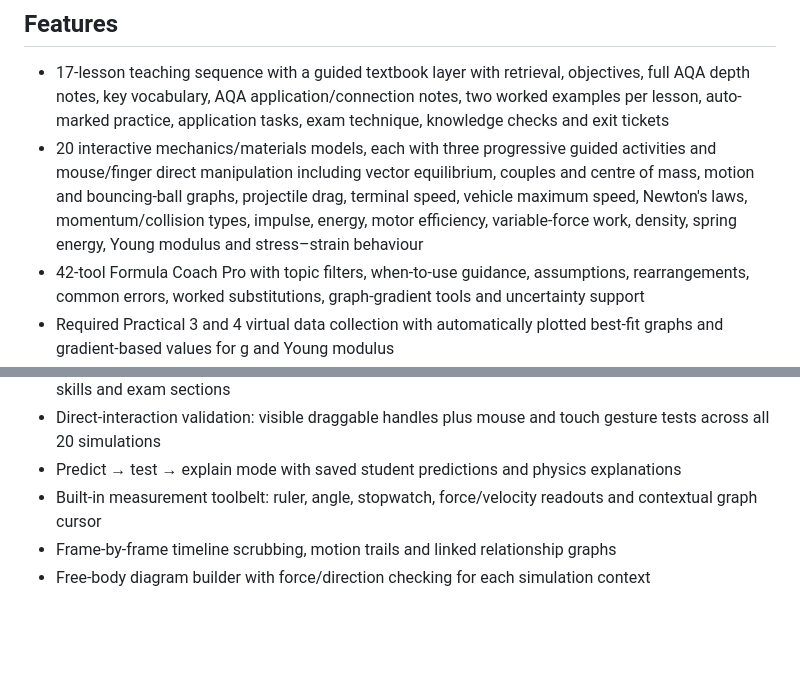
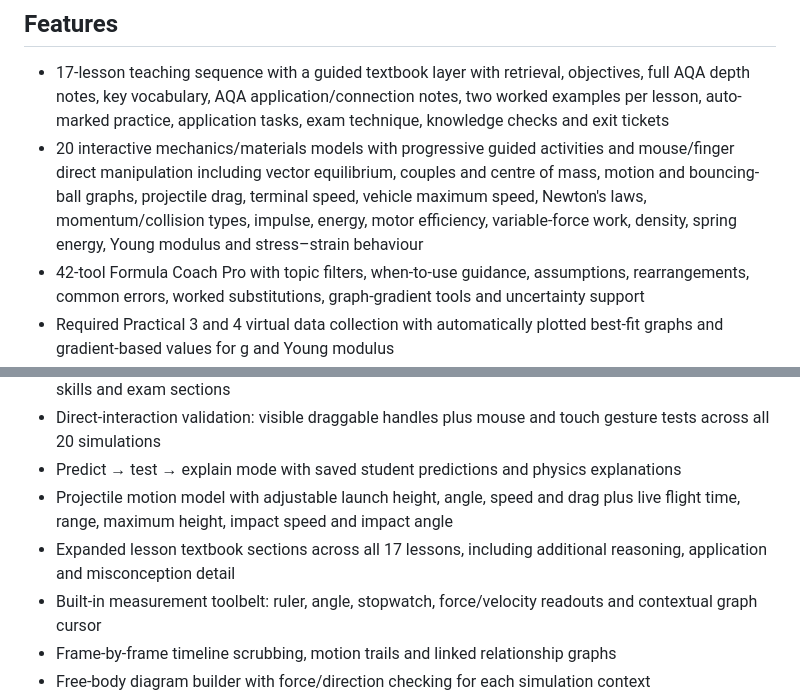
Before and after one commit to markstevengray95-star/MechanicsAlevel, a Markdown page: README.md, 2 parts joined by grey strips. Drawn GitHub-style; blank space fills up the shorter version.

Commit message:
Document deeper lessons and projectile launch-height model

```diff
--- a/README.md
+++ b/README.md
@@ -4,7 +4,7 @@ Interactive teaching app for **AQA A-level Physics 7408, section 3.4 Mechanics a
 
 ## Features
 - 17-lesson teaching sequence with a guided textbook layer with retrieval, objectives, full AQA depth notes, key vocabulary, AQA application/connection notes, two worked examples per lesson, auto-marked practice, application tasks, exam technique, knowledge checks and exit tickets
-- 20 interactive mechanics/materials models, each with three progressive guided activities and mouse/finger direct manipulation including vector equilibrium, couples and centre of mass, motion and bouncing-ball graphs, projectile drag, terminal speed, vehicle maximum speed, Newton's laws, momentum/collision types, impulse, energy, motor efficiency, variable-force work, density, spring energy, Young modulus and stress–strain behaviour
+- 20 interactive mechanics/materials models with progressive guided activities and mouse/finger direct manipulation including vector equilibrium, couples and centre of mass, motion and bouncing-ball graphs, projectile drag, terminal speed, vehicle maximum speed, Newton's laws, momentum/collision types, impulse, energy, motor efficiency, variable-force work, density, spring energy, Young modulus and stress–strain behaviour
 - 42-tool Formula Coach Pro with topic filters, when-to-use guidance, assumptions, rearrangements, common errors, worked substitutions, graph-gradient tools and uncertainty support
 - Required Practical 3 and 4 virtual data collection with automatically plotted best-fit graphs and gradient-based values for g and Young modulus
 - 32-question mixed exam practice bank across all section 3.4 specification points
@@ -18,6 +18,8 @@ Interactive teaching app for **AQA A-level Physics 7408, section 3.4 Mechanics a
 - Automated Chromium browser smoke test covering all lessons, simulations, formulas, practicals, skills and exam sections
 - Direct-interaction validation: visible draggable handles plus mouse and touch gesture tests across all 20 simulations
 - Predict → test → explain mode with saved student predictions and physics explanations
+- Projectile motion model with adjustable launch height, angle, speed and drag plus live flight time, range, maximum height, impact speed and impact angle
+- Expanded lesson textbook sections across all 17 lessons, including additional reasoning, application and misconception detail
 - Built-in measurement toolbelt: ruler, angle, stopwatch, force/velocity readouts and contextual graph cursor
 - Frame-by-frame timeline scrubbing, motion trails and linked relationship graphs
 - Free-body diagram builder with force/direction checking for each simulation context
```
